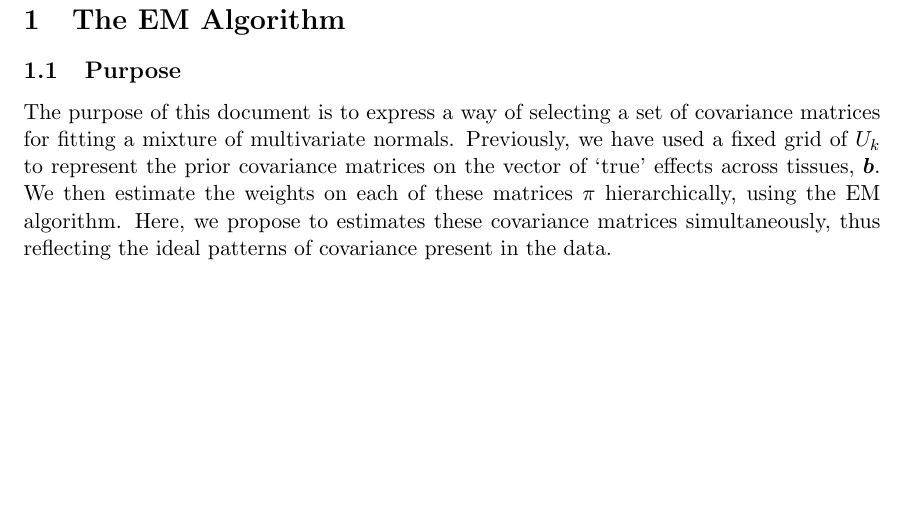
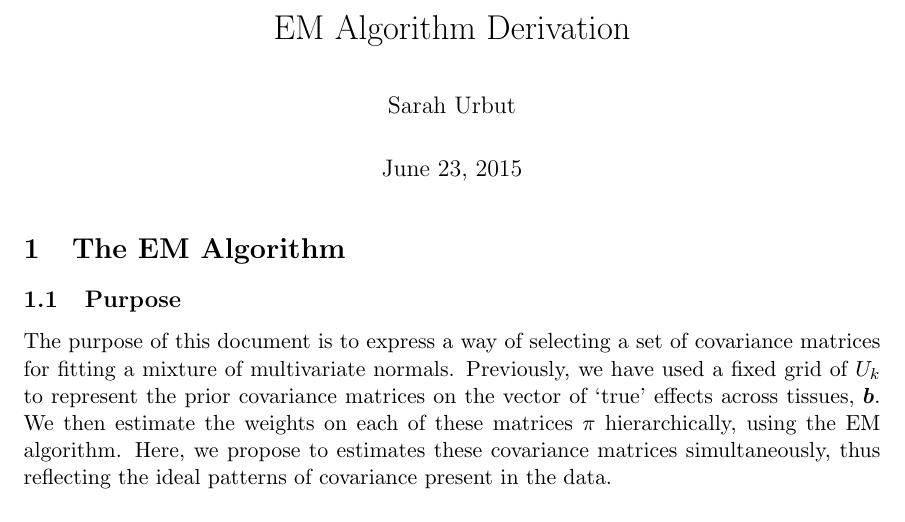
Before and after one commit to stephenslab/mashr-paper, a LaTeX document (Documentation/EMUpdates.tex): part of page 1 of 3, cut at the place of the change, the shorter picture padded with empty space. Compiled offline with pdfLaTeX.

Commit message:
updated EM documentation

```diff
--- a/Documentation/EMUpdates.tex
+++ b/Documentation/EMUpdates.tex
@@ -18,13 +18,13 @@
 \usepackage{hyperref}
 \usepackage{parskip}
 \nonstopmode
-\title{Brief Article}
-\author{The Author}
+\title{EM Algorithm Derivation}
+\author{Sarah Urbut}
 %\date{}							% Activate to display a given date or no date
-\title{Modeling Posterior Effects: A Continuous Journey ....}
-\author{Sarah Urbut}
+
 \date{\today}
 \begin{document}
+\maketitle
 \section{The EM Algorithm}
 \subsection{Purpose}
 
```
Also changed, not shown: Documentation/EMUpdates.pdf, 4 other files.
